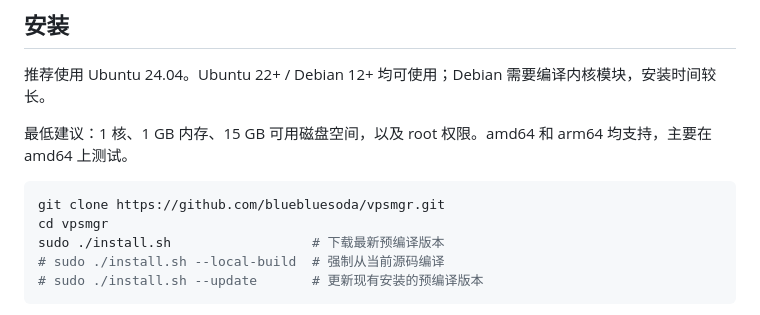
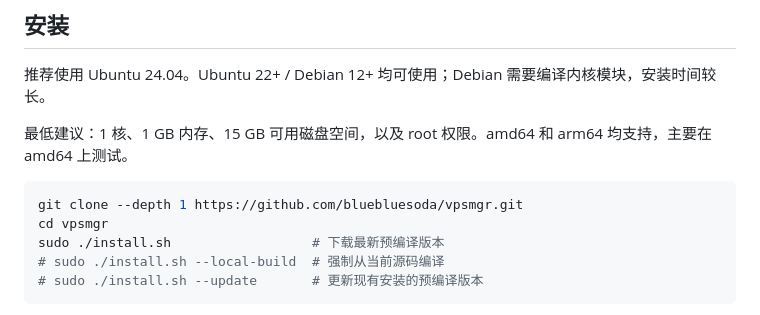
Before and after one commit to bluebluesoda/vpsmgr, a Markdown page: README.md, the part around the change. GitHub-like rendering.

````diff
--- a/README.md
+++ b/README.md
@@ -24,7 +24,7 @@
 最低建议：1 核、1 GB 内存、15 GB 可用磁盘空间，以及 root 权限。amd64 和 arm64 均支持，主要在 amd64 上测试。
 
 ```sh
-git clone https://github.com/bluebluesoda/vpsmgr.git
+git clone --depth 1 https://github.com/bluebluesoda/vpsmgr.git
 cd vpsmgr
 sudo ./install.sh                  # 下载最新预编译版本
 # sudo ./install.sh --local-build  # 强制从当前源码编译
````
